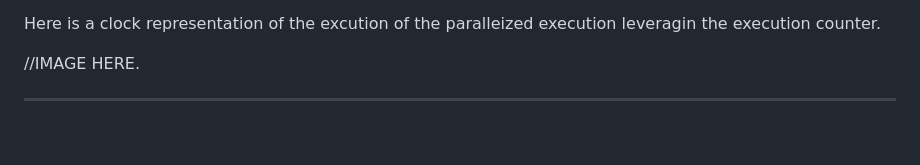
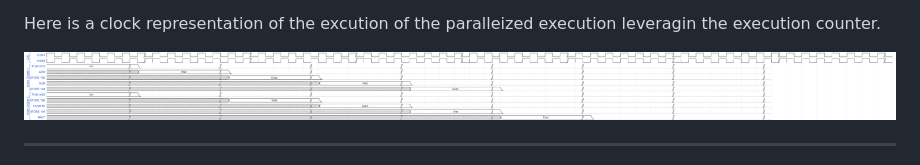
Before and after one commit to jemo07/jemo07.github.io, a Markdown page: ForthFPGA_Parallel.md, the part around the change. GitHub-like rendering; blank space fills up the shorter version.

Commit message:
Update ForthFPGA_Parallel.md
Added Image from waveprom

```diff
--- a/ForthFPGA_Parallel.md
+++ b/ForthFPGA_Parallel.md
@@ -173,7 +173,7 @@ In this scenario, micro chiplets facilitate the concurrent execution of instruct
 
 Here is a clock representation of the excution of the paralleized execution leveragin the execution counter.
 
-//IMAGE HERE.
+![alt text](wavedrom.png)
 
 ---
 
```
